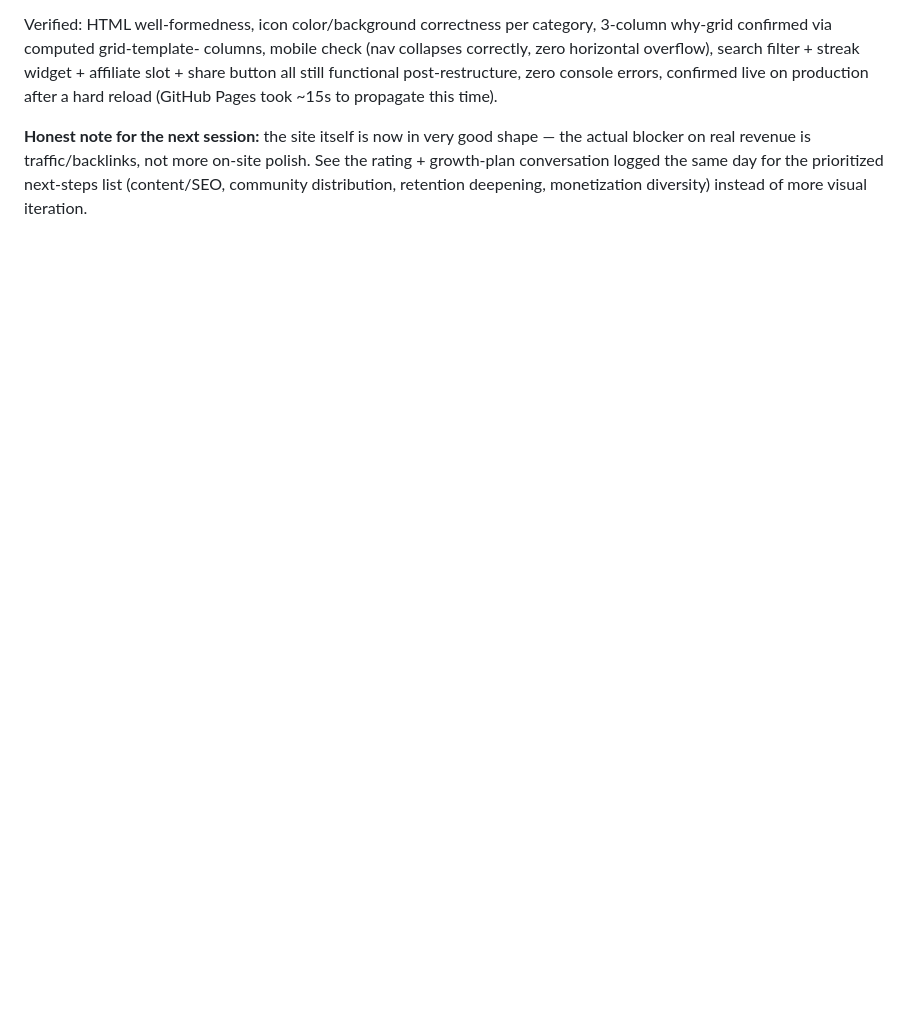
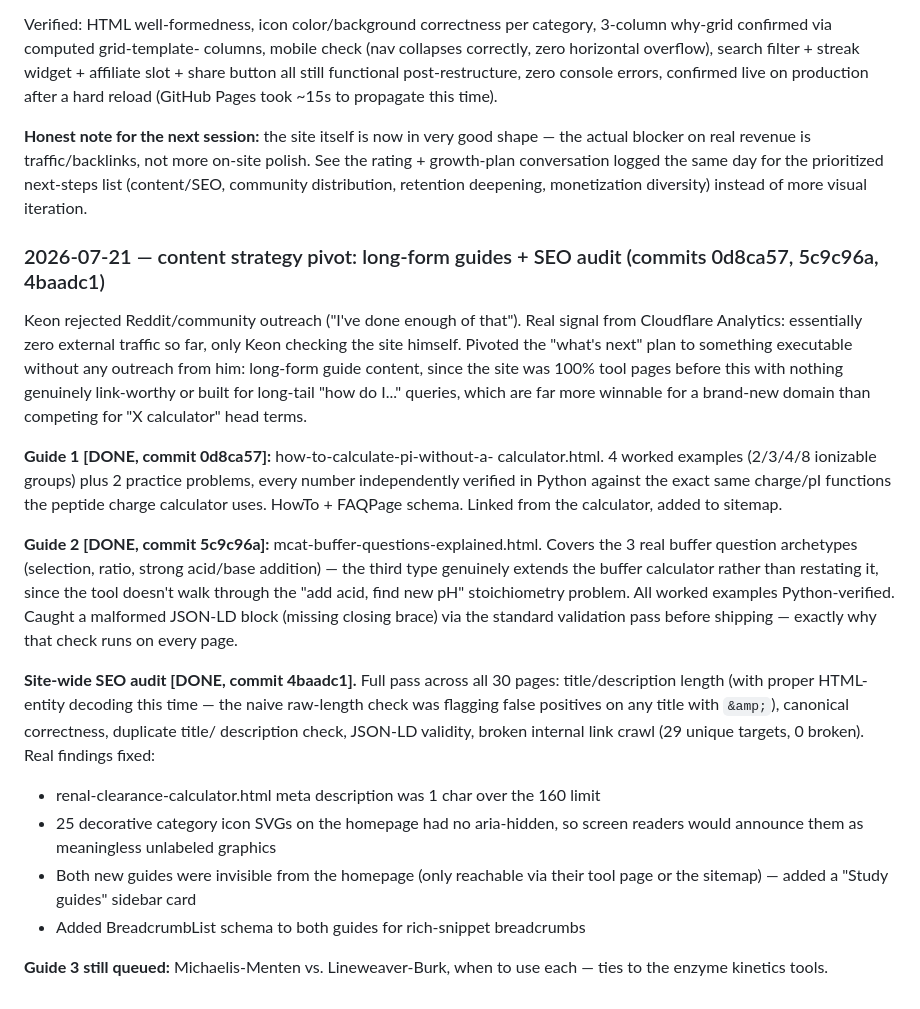
Before and after one commit to keonazadi-cyber/biochemtools, a Markdown page: GROWTH-ROADMAP.md, the part around the change. Drawn GitHub-style; blank space fills up the shorter version.

Commit message:
Log: guide 2 + site-wide SEO audit done, guide 3 queued

```diff
--- a/GROWTH-ROADMAP.md
+++ b/GROWTH-ROADMAP.md
@@ -600,3 +600,49 @@ not more on-site polish. See the rating + growth-plan conversation
 logged the same day for the prioritized next-steps list (content/SEO,
 community distribution, retention deepening, monetization diversity)
 instead of more visual iteration.
+
+### 2026-07-21 — content strategy pivot: long-form guides + SEO audit (commits 0d8ca57, 5c9c96a, 4baadc1)
+Keon rejected Reddit/community outreach ("I've done enough of that").
+Real signal from Cloudflare Analytics: essentially zero external
+traffic so far, only Keon checking the site himself. Pivoted the
+"what's next" plan to something executable without any outreach from
+him: long-form guide content, since the site was 100% tool pages
+before this with nothing genuinely link-worthy or built for long-tail
+"how do I..." queries, which are far more winnable for a brand-new
+domain than competing for "X calculator" head terms.
+
+**Guide 1 [DONE, commit 0d8ca57]:** how-to-calculate-pi-without-a-
+calculator.html. 4 worked examples (2/3/4/8 ionizable groups) plus 2
+practice problems, every number independently verified in Python
+against the exact same charge/pI functions the peptide charge
+calculator uses. HowTo + FAQPage schema. Linked from the calculator,
+added to sitemap.
+
+**Guide 2 [DONE, commit 5c9c96a]:** mcat-buffer-questions-explained.html.
+Covers the 3 real buffer question archetypes (selection, ratio, strong
+acid/base addition) — the third type genuinely extends the buffer
+calculator rather than restating it, since the tool doesn't walk
+through the "add acid, find new pH" stoichiometry problem. All worked
+examples Python-verified. Caught a malformed JSON-LD block (missing
+closing brace) via the standard validation pass before shipping —
+exactly why that check runs on every page.
+
+**Site-wide SEO audit [DONE, commit 4baadc1].** Full pass across all
+30 pages: title/description length (with proper HTML-entity decoding
+this time — the naive raw-length check was flagging false positives
+on any title with `&amp;`), canonical correctness, duplicate title/
+description check, JSON-LD validity, broken internal link crawl (29
+unique targets, 0 broken). Real findings fixed:
+- renal-clearance-calculator.html meta description was 1 char over
+  the 160 limit
+- 25 decorative category icon SVGs on the homepage had no
+  aria-hidden, so screen readers would announce them as meaningless
+  unlabeled graphics
+- Both new guides were invisible from the homepage (only reachable
+  via their tool page or the sitemap) — added a "Study guides"
+  sidebar card
+- Added BreadcrumbList schema to both guides for rich-snippet
+  breadcrumbs
+
+**Guide 3 still queued:** Michaelis-Menten vs. Lineweaver-Burk, when
+to use each — ties to the enzyme kinetics tools.
```
